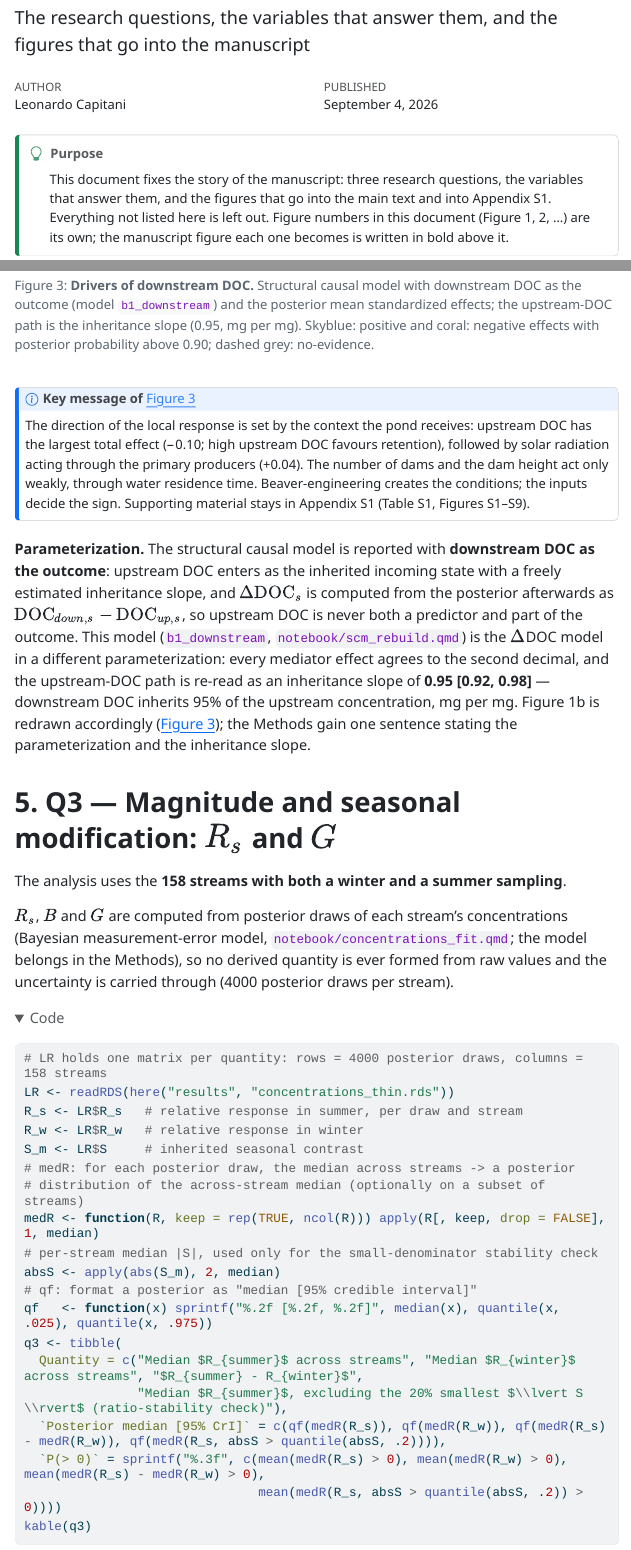
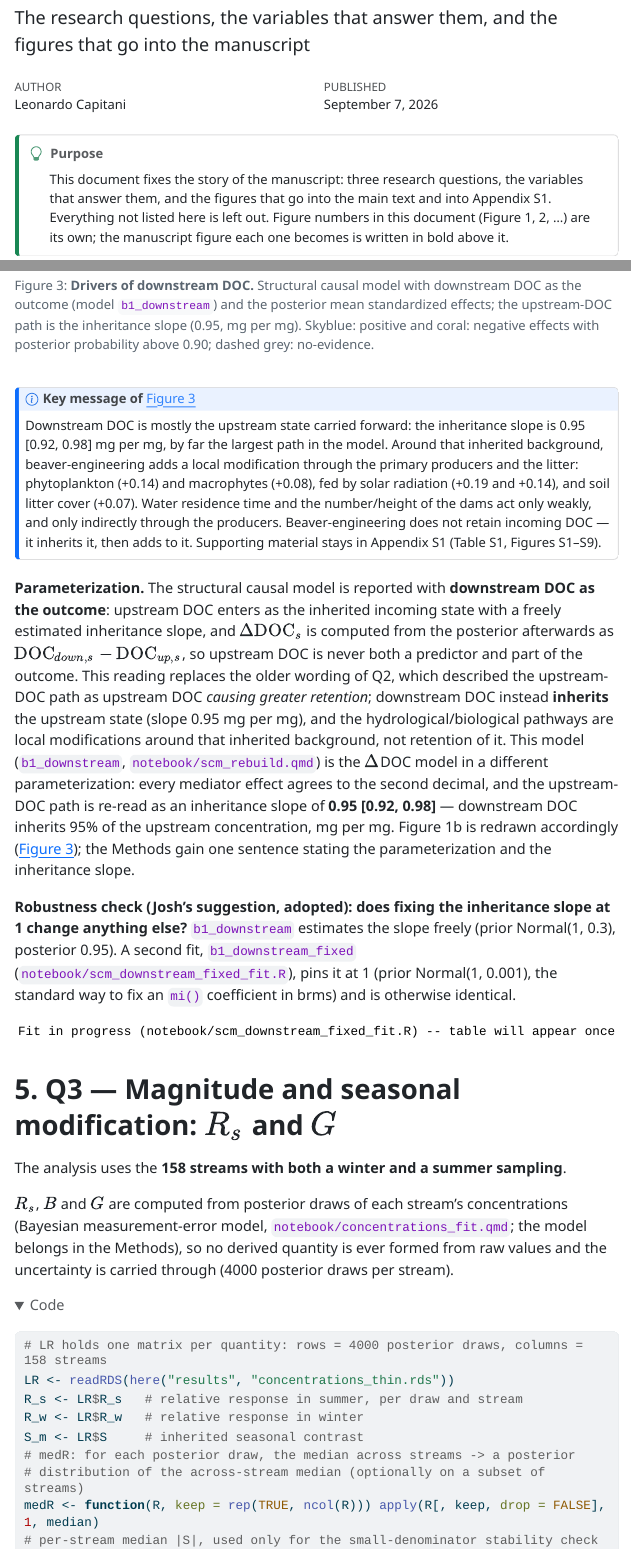
Before and after one commit to leomarameo7/beavers_DOC, a Quarto document (notebook/analysis_plan.qmd): the page in a window 1100 px wide, from 90 px down, and a second part further down, joined at a grey line. The pictures show the output file notebook/analysis_plan.html that the author committed with the source, opened offline; folded parts are opened; menus at the side of the page are left out; long lines of code are wrapped.

Commit message:
Fix SCM wording (inheritance, not retention) in Q2 key message; add robustness check comparing free vs fixed (=1) inheritance slope (scm_downstream_fixed_fit.R, fitting in background); alternative Figure 2c displays for review (fig_G_alternatives.png)
Co-Authored-By: Claude Opus 5 <noreply@anthropic.com>

````diff
--- a/notebook/analysis_plan.qmd
+++ b/notebook/analysis_plan.qmd
@@ -196,7 +196,20 @@ pq2
 ::: {.callout-note}
 ## Key message of @fig-q2
 
-The direction of the local response is set by the context the pond receives: upstream DOC has the largest total effect (−0.10; high upstream DOC favours retention), followed by solar radiation acting through the primary producers (+0.04). The number of dams and the dam height act only weakly, through water residence time. Beaver-engineering creates the conditions; the inputs decide the sign. Supporting material stays in Appendix S1 (Table S1, Figures S1–S9).
+Downstream DOC is mostly the upstream state carried forward: the inheritance slope is 0.95 [0.92, 0.98] mg per mg, by far the largest path in the model. Around that inherited background, beaver-engineering adds a local modification through the primary producers and the litter: phytoplankton (+0.14) and macrophytes (+0.08), fed by solar radiation (+0.19 and +0.14), and soil litter cover (+0.07). Water residence time and the number/height of the dams act only weakly, and only indirectly through the producers. Beaver-engineering does not retain incoming DOC — it inherits it, then adds to it. Supporting material stays in Appendix S1 (Table S1, Figures S1–S9).
 :::
 
-**Parameterization.** The structural causal model is reported with **downstream DOC as the outcome**: upstream DOC enters as the inherited incoming state with a freely estimated inheritance slope, and $\Delta\text{DOC}_s$ is computed from the posterior afterwards as $\text{DOC}_{down,s} - \text{DOC}_{up,s}$, so upstream DOC is never both a predictor and part of the outcome. This model (`b1_downstream`, `notebook/scm_rebuild.qmd`) is the $\Delta$DOC model in a different parameterization: every mediator effect agrees to the second decimal, and the upstream-DOC path is re-read as an inheritance slope of **0.95 [0.92, 0.98]** — downstream DOC inherits 95% of the upstream concentration, mg per mg. Figure 1b is redrawn accordingly (@fig-q2); the Methods gain one sentence stating the parameterization and the inheritance slope.
+**Parameterization.** The structural causal model is reported with **downstream DOC as the outcome**: upstream DOC enters as the inherited incoming state with a freely estimated inheritance slope, and $\Delta\text{DOC}_s$ is computed from the posterior afterwards as $\text{DOC}_{down,s} - \text{DOC}_{up,s}$, so upstream DOC is never both a predictor and part of the outcome. This reading replaces the older wording of Q2, which described the upstream-DOC path as upstream DOC *causing greater retention*; downstream DOC instead **inherits** the upstream state (slope 0.95 mg per mg), and the hydrological/biological pathways are local modifications around that inherited background, not retention of it. This model (`b1_downstream`, `notebook/scm_rebuild.qmd`) is the $\Delta$DOC model in a different parameterization: every mediator effect agrees to the second decimal, and the upstream-DOC path is re-read as an inheritance slope of **0.95 [0.92, 0.98]** — downstream DOC inherits 95% of the upstream concentration, mg per mg. Figure 1b is redrawn accordingly (@fig-q2); the Methods gain one sentence stating the parameterization and the inheritance slope.
+
+**Robustness check (Josh's suggestion, adopted): does fixing the inheritance slope at 1 change anything else?** `b1_downstream` estimates the slope freely (prior Normal(1, 0.3), posterior 0.95). A second fit, `b1_downstream_fixed` (`notebook/scm_downstream_fixed_fit.R`), pins it at 1 (prior Normal(1, 0.001), the standard way to fix an `mi()` coefficient in brms) and is otherwise identical.
+
+```{r robustness-inheritance}
+#| echo: false
+fx_path <- here("results", "models_fit", "b1_downstream_fixed.rds")
+if (file.exists(fx_path)) {
+  library(brms)
+  d_free <- as_draws_df(readRDS(here("results", "models_fit", "b1_downstream.rds")))
+  d_fix  <- as_draws_df(readRDS(fx_path))
+  qf2 <- function(x) sprintf("%.3f [%.3f, %.3f]", mean(x), quantile(x, .025), quantile(x, .975))
+  rob <- tribble(
+    ~Parameter, ~`Free slope (b1_downstream)`, ~`Fixed at 1 (b1_downstream_fixed)`,
@@ -203,3 +220,10 @@ The direction of the local response is set by the context the pond receives: ups
+    "Water residence time", qf2(d_free$bsp_DOCout_miwater_res_time_z), qf2(d_fix$bsp_DOCout_miwater_res_time_z),
+    "Intercept",          qf2(d_free$b_DOCout_Intercept),           qf2(d_fix$b_DOCout_Intercept))
+  kable(rob, caption = "Posterior mean [95% CrI]. Fixing the inheritance slope at 1 is a robustness check, not a preferred model.")
+} else {
+  cat("Fit in progress (notebook/scm_downstream_fixed_fit.R) -- table will appear once results/models_fit/b1_downstream_fixed.rds exists.")
+}
+```
 
 # 5. Q3 — Magnitude and seasonal modification: $R_s$ and $G$
 
--- /dev/null
+++ b/notebook/scm_downstream_fixed_fit.R
@@ -0,0 +12,3 @@
+bform_down <-
+  bf(DOC_out | mi(0.2) ~ 0 + Intercept + mi(DOC_input) + mi(macrophy_abun_z) + mi(plankton_abun_z) +
+       mi(cover_litter_z) + mi(water_res_time_z) + (0 + Intercept | site), family = student()) +
@@ -0,0 +20,21 @@
+  bf(water_res_time_z | mi() ~ 0 + n_dams_z + mi(dam_height_z) + slope_z, family = gaussian()) +
+  bf(dam_height_z | mi() ~ 0 + Intercept, family = gaussian()) + set_rescor(FALSE)
+pr_down <- c(
+  set_prior("normal(0, 1)", coef = "Intercept", resp = c("coverlitterz","damheightz","macrophyabunz","planktonabunz","solarz")),
+  set_prior("normal(3, 3)", coef = "Intercept", resp = "DOCinput"),          # raw mg/L scale
+  set_prior("student_t(3, 0, 2.5)", class = "sigma", resp = "DOCinput"),
+  set_prior("normal(-0.1, 0.075)", coef = "misolar_z", resp = "coverlitterz"),
+  set_prior("normal(0.1, 0.075)",  coef = "misolar_z", resp = "macrophyabunz"),
+  set_prior("normal(0, 0.075)",    coef = "miwater_res_time_z", resp = "macrophyabunz"),
+  set_prior("normal(0.1, 0.075)",  coef = "misolar_z", resp = "planktonabunz"),
+  set_prior("normal(0.1, 0.075)",  coef = "miwater_res_time_z", resp = "planktonabunz"),
+  set_prior("normal(0.15, 0.075)", coef = "midam_height_z", resp = "waterrestimez"),
+  set_prior("normal(0.15, 0.075)", coef = "n_dams_z", resp = "waterrestimez"),
+  set_prior("normal(0, 0.075)",    coef = "slope_z", resp = "waterrestimez"),
+  set_prior("normal(0, 2.5)",      coef = "Intercept", resp = "DOCout"),
+  set_prior("normal(1, 0.001)",    coef = "miDOC_input", resp = "DOCout"),   # inheritance slope FIXED at 1
+  set_prior("normal(0.2, 0.075)",  coef = "micover_litter_z", resp = "DOCout"),
+  set_prior("normal(0.2, 0.075)",  coef = "mimacrophy_abun_z", resp = "DOCout"),
+  set_prior("normal(0.2, 0.075)",  coef = "miplankton_abun_z", resp = "DOCout"),
+  set_prior("normal(0, 0.1)",      coef = "miwater_res_time_z", resp = "DOCout"),
+  set_prior("gamma(2, 0.1)", class = "nu", lb = 2, resp = "DOCout"),
@@ -0,0 +45,6 @@
+           file = here("results","models_fit","b1_downstream_fixed"), refresh = 0)
+cat("DONE  max Rhat:", round(max(rhat(fit), na.rm = TRUE), 4), "\n")
+d <- as_draws_df(fit)
+for (v in c("bsp_DOCout_miDOC_input","bsp_DOCout_mimacrophy_abun_z","bsp_DOCout_miplankton_abun_z",
+            "bsp_DOCout_micover_litter_z","bsp_DOCout_miwater_res_time_z","b_DOCout_Intercept"))
+  cat(sprintf("%-34s %7.3f [%7.3f, %7.3f]\n", sub("bsp_DOCout_mi|b_DOCout_","",v), mean(d[[v]]), quantile(d[[v]],.025), quantile(d[[v]],.975)))
````
Also changed, not shown: notebook/analysis_plan.html, notebook/analysis_plan.qmd (4 more changed lines), notebook/scm_downstream_fixed_fit.R (20 more changed lines), 1 other file.
